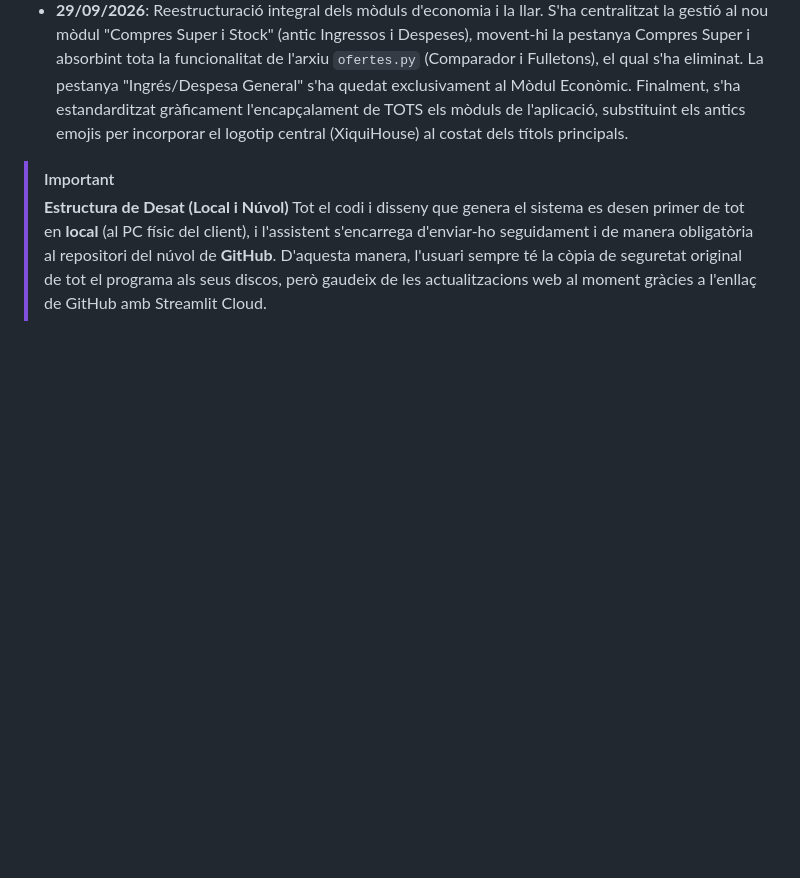
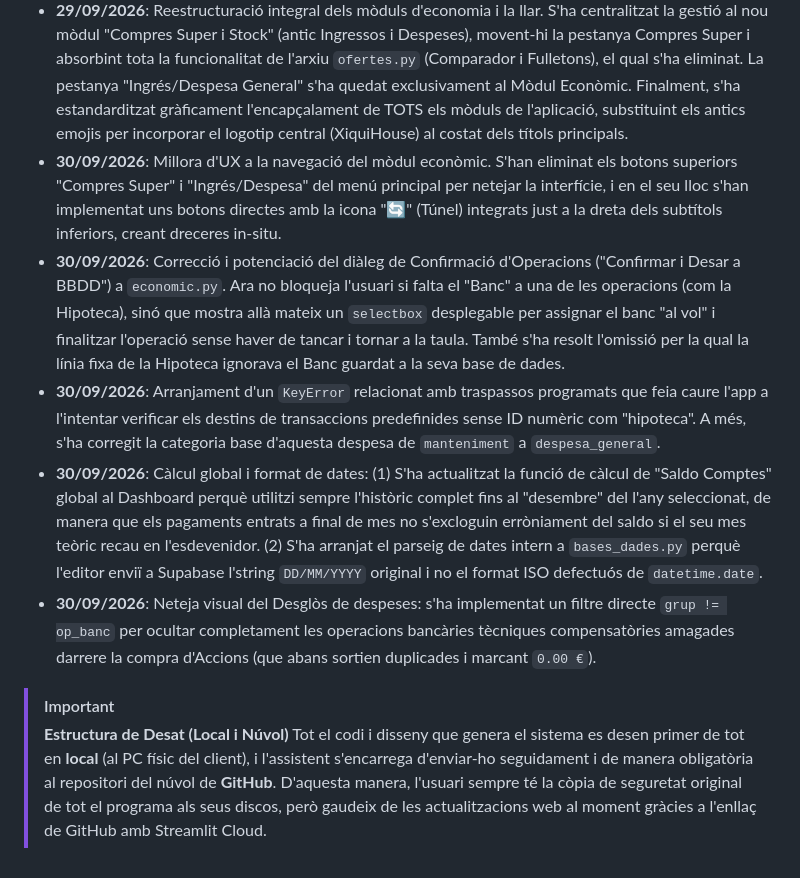
Before and after one commit to enricxic/dashboard-despeses, a Markdown page: DOCUMENTACIO_PROJECTE.md, the part around the change. Rendered like a GitHub page; blank space fills up the shorter version.

Commit message:
Docs: afegir els canvis de la sessió del 30/09/2026 al changelog de la documentació

```diff
--- a/DOCUMENTACIO_PROJECTE.md
+++ b/DOCUMENTACIO_PROJECTE.md
@@ -258,6 +258,11 @@ Per tal de permetre l'execució total des del núvol (Streamlit Cloud) sense per
 - **27/09/2026**: **Cirurgia Major de Rendiment (Part 3 - Solució Pèrdua de Memòria Cau)**. S'ha eliminat un bucle de recàrrega forçada de mòduls (`importlib.reload`) a `app.py` que destruïa sistemàticament la memòria cau d'Streamlit cada cop que l'usuari navegava per les pantalles. Aquesta mala praxi obligava al servidor a descarregar-ho tot des de Supabase a cada clic, provocant els bloquejos de pantalla blanca d'alguns segons. Ara la memòria cau de 10 minuts sí que s'activa correctament.
 - **29/09/2026**: Reubicació de la secció 'Detalls del mes' al Dashboard general i optimització del Mòdul Econòmic. S'ha eliminat codi duplicat i inactiu (més de 1800 línies de l'OCR de Compres Super) que generava conflictes de navegació entre pestanyes. A més, s'han redissenyat les taules de Previsió de Despeses i Ingressos: ara inclouen columna d'Any, l'ordenació interactiva de columnes està habilitada gràcies a l'ús de `st.column_config`, i s'ha integrat un sistema complet de filtres desplegables (Any, Mes, Banc, Estat) junt amb un botó per restablir-los ràpidament.
 - **29/09/2026**: Reestructuració integral dels mòduls d'economia i la llar. S'ha centralitzat la gestió al nou mòdul "Compres Super i Stock" (antic Ingressos i Despeses), movent-hi la pestanya Compres Super i absorbint tota la funcionalitat de l'arxiu `ofertes.py` (Comparador i Fulletons), el qual s'ha eliminat. La pestanya "Ingrés/Despesa General" s'ha quedat exclusivament al Mòdul Econòmic. Finalment, s'ha estandarditzat gràficament l'encapçalament de TOTS els mòduls de l'aplicació, substituint els antics emojis per incorporar el logotip central (XiquiHouse) al costat dels títols principals.
+- **30/09/2026**: Millora d'UX a la navegació del mòdul econòmic. S'han eliminat els botons superiors "Compres Super" i "Ingrés/Despesa" del menú principal per netejar la interfície, i en el seu lloc s'han implementat uns botons directes amb la icona "🔄" (Túnel) integrats just a la dreta dels subtítols inferiors, creant dreceres in-situ.
+- **30/09/2026**: Correcció i potenciació del diàleg de Confirmació d'Operacions ("Confirmar i Desar a BBDD") a `economic.py`. Ara no bloqueja l'usuari si falta el "Banc" a una de les operacions (com la Hipoteca), sinó que mostra allà mateix un `selectbox` desplegable per assignar el banc "al vol" i finalitzar l'operació sense haver de tancar i tornar a la taula. També s'ha resolt l'omissió per la qual la línia fixa de la Hipoteca ignorava el Banc guardat a la seva base de dades.
+- **30/09/2026**: Arranjament d'un `KeyError` relacionat amb traspassos programats que feia caure l'app a l'intentar verificar els destins de transaccions predefinides sense ID numèric com "hipoteca". A més, s'ha corregit la categoria base d'aquesta despesa de `manteniment` a `despesa_general`.
+- **30/09/2026**: Càlcul global i format de dates: (1) S'ha actualitzat la funció de càlcul de "Saldo Comptes" global al Dashboard perquè utilitzi sempre l'històric complet fins al "desembre" del l'any seleccionat, de manera que els pagaments entrats a final de mes no s'excloguin erròniament del saldo si el seu mes teòric recau en l'esdevenidor. (2) S'ha arranjat el parseig de dates intern a `bases_dades.py` perquè l'editor enviï a Supabase l'string `DD/MM/YYYY` original i no el format ISO defectuós de `datetime.date`.
+- **30/09/2026**: Neteja visual del Desglòs de despeses: s'ha implementat un filtre directe `grup != op_banc` per ocultar completament les operacions bancàries tècniques compensatòries amagades darrere la compra d'Accions (que abans sortien duplicades i marcant `0.00 €`).
 
 > [!IMPORTANT]
 > **Estructura de Desat (Local i Núvol)**
```
